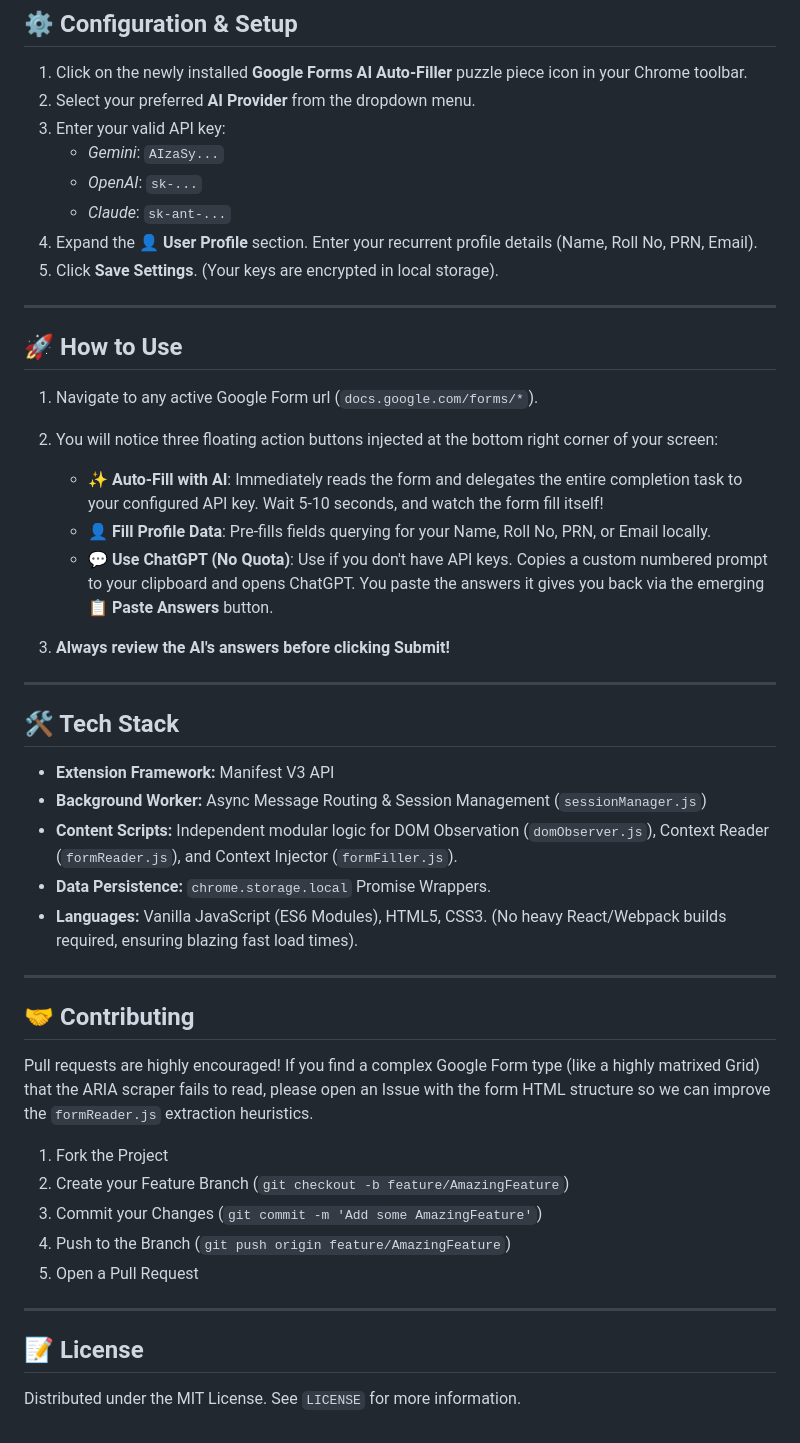
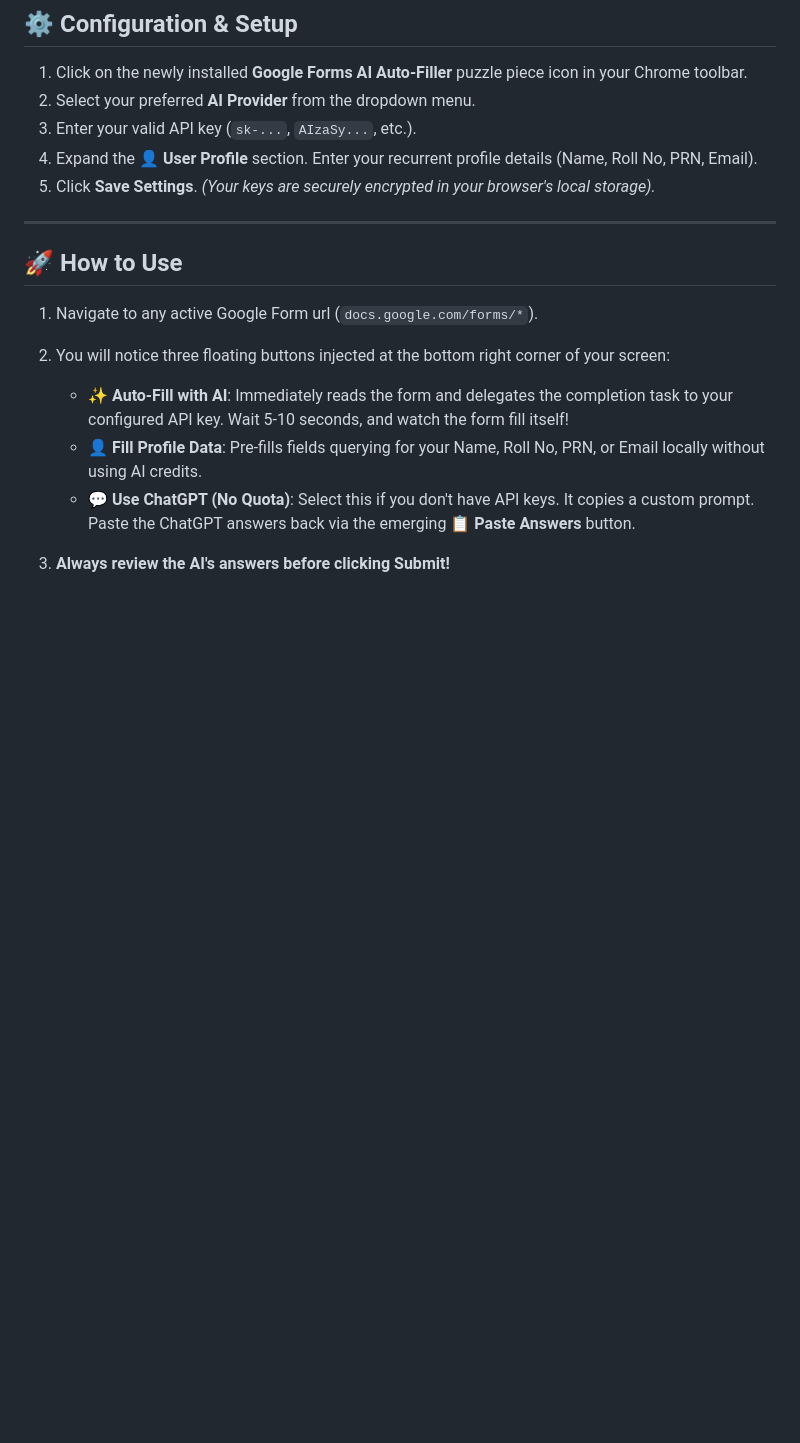
Before and after one commit to NotArsal/FormBhar, a Markdown page: README.md, the part around one of its changes. GitHub-like rendering; blank space fills up the shorter version.

```diff
--- a/README.md
+++ b/README.md
@@ -58,51 +37,19 @@ This extension was re-built from the ground up for **Enterprise-Grade Security (
 
 1. Click on the newly installed **Google Forms AI Auto-Filler** puzzle piece icon in your Chrome toolbar.
 2. Select your preferred **AI Provider** from the dropdown menu.
-3. Enter your valid API key:
-   - *Gemini*: `AIzaSy...`
-   - *OpenAI*: `sk-...`
-   - *Claude*: `sk-ant-...`
+3. Enter your valid API key (`sk-...`, `AIzaSy...`, etc.).
 4. Expand the **👤 User Profile** section. Enter your recurrent profile details (Name, Roll No, PRN, Email).
-5. Click **Save Settings**. (Your keys are encrypted in local storage).
+5. Click **Save Settings**. *(Your keys are securely encrypted in your browser's local storage).*
 
 ---
 
 ## 🚀 How to Use
 
 1. Navigate to any active Google Form url (`docs.google.com/forms/*`).
-2. You will notice three floating action buttons injected at the bottom right corner of your screen:
+2. You will notice three floating buttons injected at the bottom right corner of your screen:
 
-    - **✨ Auto-Fill with AI**: Immediately reads the form and delegates the entire completion task to your configured API key. Wait 5-10 seconds, and watch the form fill itself!
-    - **👤 Fill Profile Data**: Pre-fills fields querying for your Name, Roll No, PRN, or Email locally.
-    - **💬 Use ChatGPT (No Quota)**: Use if you don't have API keys. Copies a custom numbered prompt to your clipboard and opens ChatGPT. You paste the answers it gives you back via the emerging **📋 Paste Answers** button.
+    - **✨ Auto-Fill with AI**: Immediately reads the form and delegates the completion task to your configured API key. Wait 5-10 seconds, and watch the form fill itself!
+    - **👤 Fill Profile Data**: Pre-fills fields querying for your Name, Roll No, PRN, or Email locally without using AI credits.
+    - **💬 Use ChatGPT (No Quota)**: Select this if you don't have API keys. It copies a custom prompt. Paste the ChatGPT answers back via the emerging **📋 Paste Answers** button.
 
 3. **Always review the AI's answers before clicking Submit!**
-
----
-
-## 🛠️ Tech Stack
-
-- **Extension Framework:** Manifest V3 API
-- **Background Worker:** Async Message Routing & Session Management (`sessionManager.js`)
-- **Content Scripts:** Independent modular logic for DOM Observation (`domObserver.js`), Context Reader (`formReader.js`), and Context Injector (`formFiller.js`).
-- **Data Persistence:** `chrome.storage.local` Promise Wrappers.
-- **Languages:** Vanilla JavaScript (ES6 Modules), HTML5, CSS3. (No heavy React/Webpack builds required, ensuring blazing fast load times).
-
----
-
-## 🤝 Contributing
-
-Pull requests are highly encouraged!
-If you find a complex Google Form type (like a highly matrixed Grid) that the ARIA scraper fails to read, please open an Issue with the form HTML structure so we can improve the `formReader.js` extraction heuristics.
-
-1. Fork the Project
-2. Create your Feature Branch (`git checkout -b feature/AmazingFeature`)
-3. Commit your Changes (`git commit -m 'Add some AmazingFeature'`)
-4. Push to the Branch (`git push origin feature/AmazingFeature`)
-5. Open a Pull Request
-
----
-
-## 📝 License
-
-Distributed under the MIT License. See `LICENSE` for more information.
```
Also changed, not shown: other parts of README.md (+11 -32 lines), README_DETAILED.md (added, +73 -0 lines).
